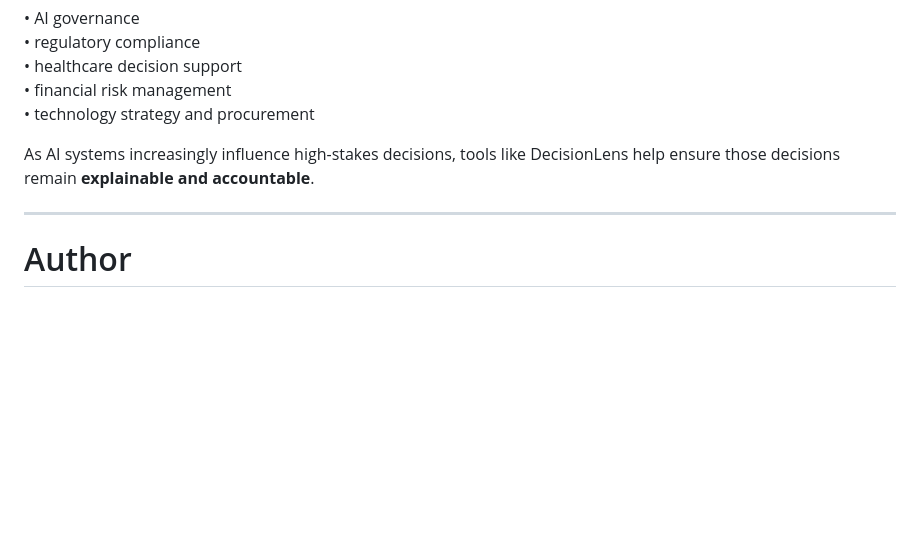
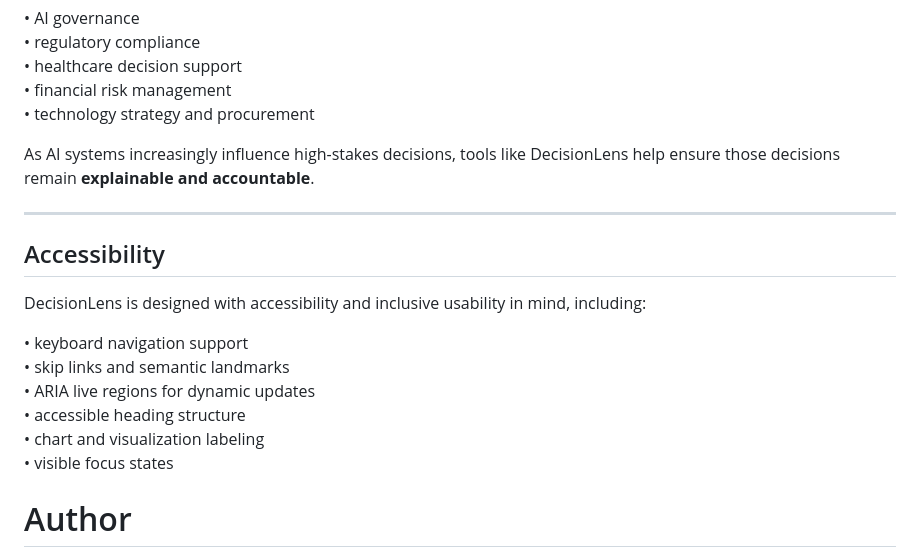
Before and after one commit to jleggett987/decisionlens-explainable-ai, a Markdown page: README.md, the part around the change. Drawn GitHub-style; blank space fills up the shorter version.

Commit message:
Improve accessibility in README
Added accessibility features to enhance usability for all users.

```diff
--- a/README.md
+++ b/README.md
@@ -423,6 +423,16 @@ As AI systems increasingly influence high-stakes decisions, tools like DecisionL
 
 ---
 
+## Accessibility
+
+DecisionLens is designed with accessibility and inclusive usability in mind, including:
+
+• keyboard navigation support
+• skip links and semantic landmarks
+• ARIA live regions for dynamic updates
+• accessible heading structure
+• chart and visualization labeling
+• visible focus states
 # Author
 
 Jason Leggett
```
